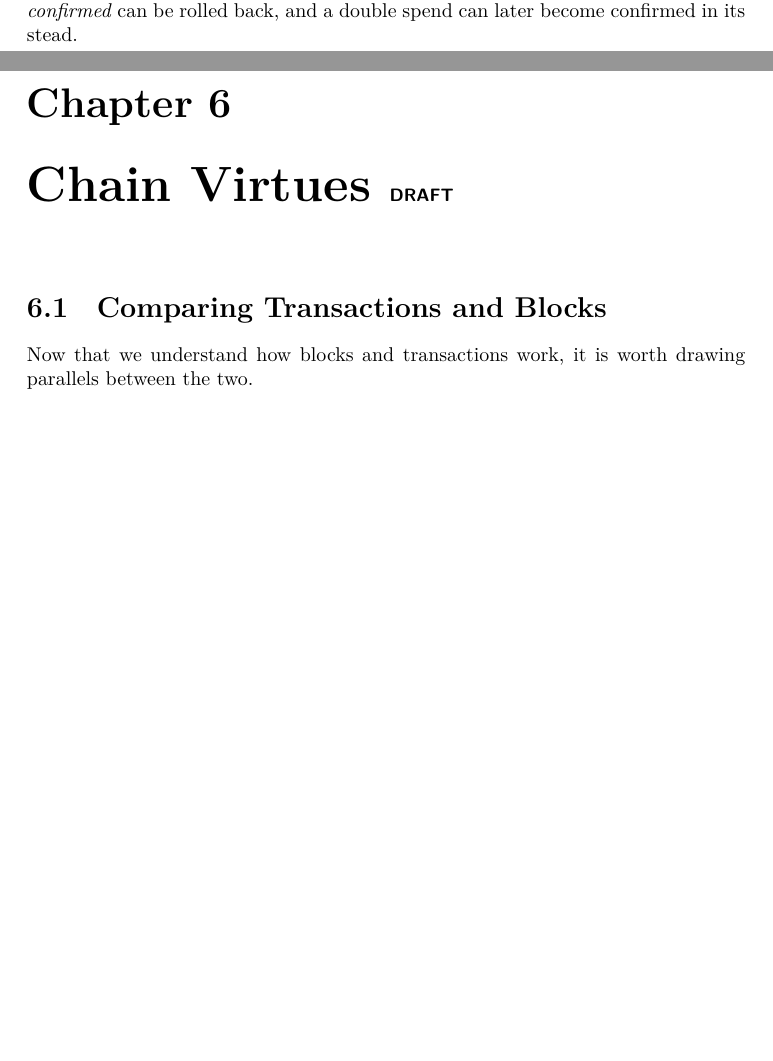
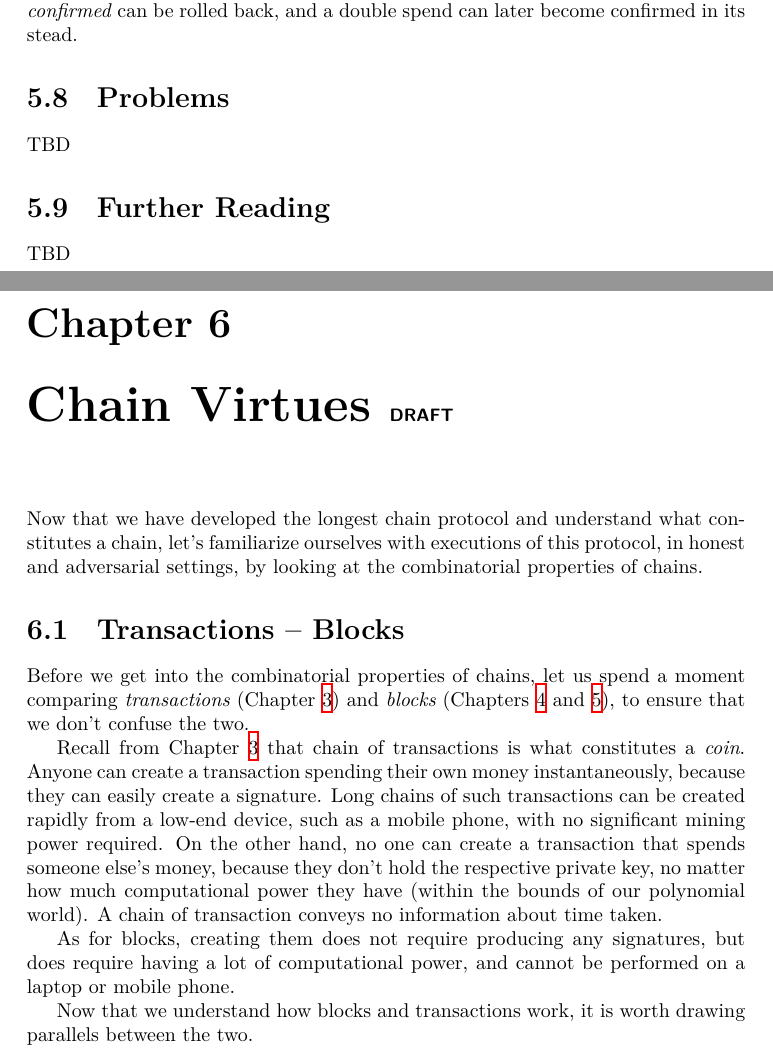
Before and after one commit to dionyziz/blockchain-book, a LaTeX thesis (blockchain-foundations.tex, which reads chain.tex, chapter-7.tex): two parts of pages 76 and 77 of 140, joined at a grey line, cut so that both start at the same text, the shorter picture padded with empty space. Compiled offline with XeLaTeX.

Commit message:
Comparison tx--blocks

```diff
--- a/chain.tex
+++ b/chain.tex
@@ -597,3 +597,11 @@ Money that is already considered \emph{confirmed} can be rolled back, and a doub
 become confirmed in its stead.
 
 % TODO: reorg algorithm in pseudocode
+
+\section{Problems}
+
+TBD
+
+\section{Further Reading}
+
+TBD
--- a/chapter-7.tex
+++ b/chapter-7.tex
@@ -1,6 +1,28 @@
 \chapter{Chain Virtues \small{\textsf{DRAFT}}}\label{chapter:virtues}
 
-\section{Comparing Transactions and Blocks}
+Now that we have developed the longest chain protocol and understand
+what constitutes a chain, let's familiarize ourselves with executions
+of this protocol, in honest and adversarial settings, by looking at
+the combinatorial properties of chains.
+
+\section{Transactions -- Blocks}
+
+Before we get into the combinatorial properties of chains, let us spend a moment
+comparing \emph{transactions} (Chapter~\ref{chapter:transaction}) and \emph{blocks}
+(Chapters~\ref{chapter:blocks} and~\ref{chapter:chain}), to ensure
+that we don't confuse the two.
+
+Recall from Chapter~\ref{chapter:transaction} that chain of transactions is what constitutes
+a \emph{coin}. Anyone can create a transaction spending their own money instantaneously, because
+they can easily create a signature. Long chains of such transactions can be created rapidly
+from a low-end device, such as a mobile phone, with no significant mining power required.
+On the other hand, no one can create a transaction that spends someone else's money,
+because they don't hold the respective private key, no matter how much computational
+power they have (within the bounds of our polynomial world). A chain of transaction
+conveys no information about time taken.
+
+As for blocks, creating them does not require producing any signatures, but does require
+having a lot of computational power, and cannot be performed on a laptop or mobile phone.
 
 Now that we understand how blocks and transactions work, it is worth drawing parallels between the two.
 \begin{center}
```
